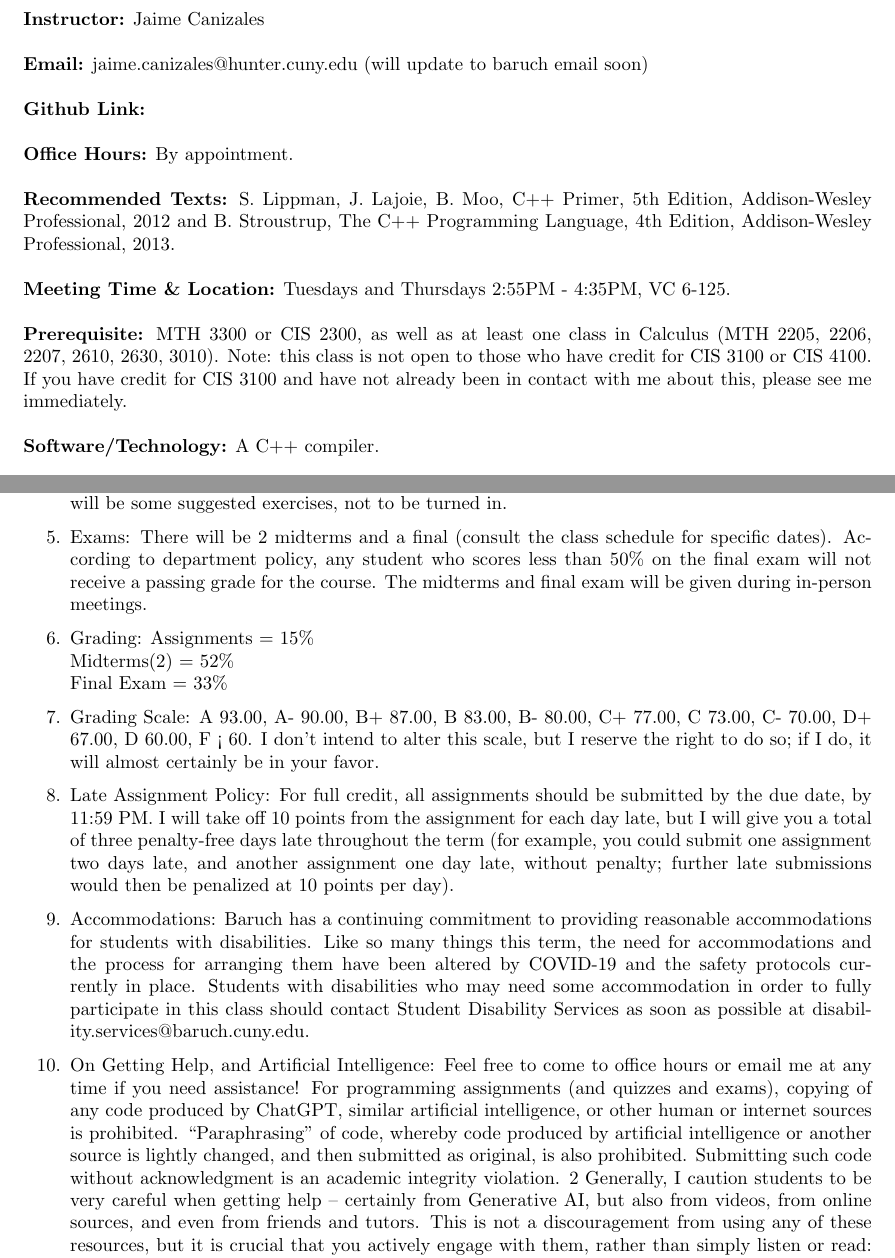
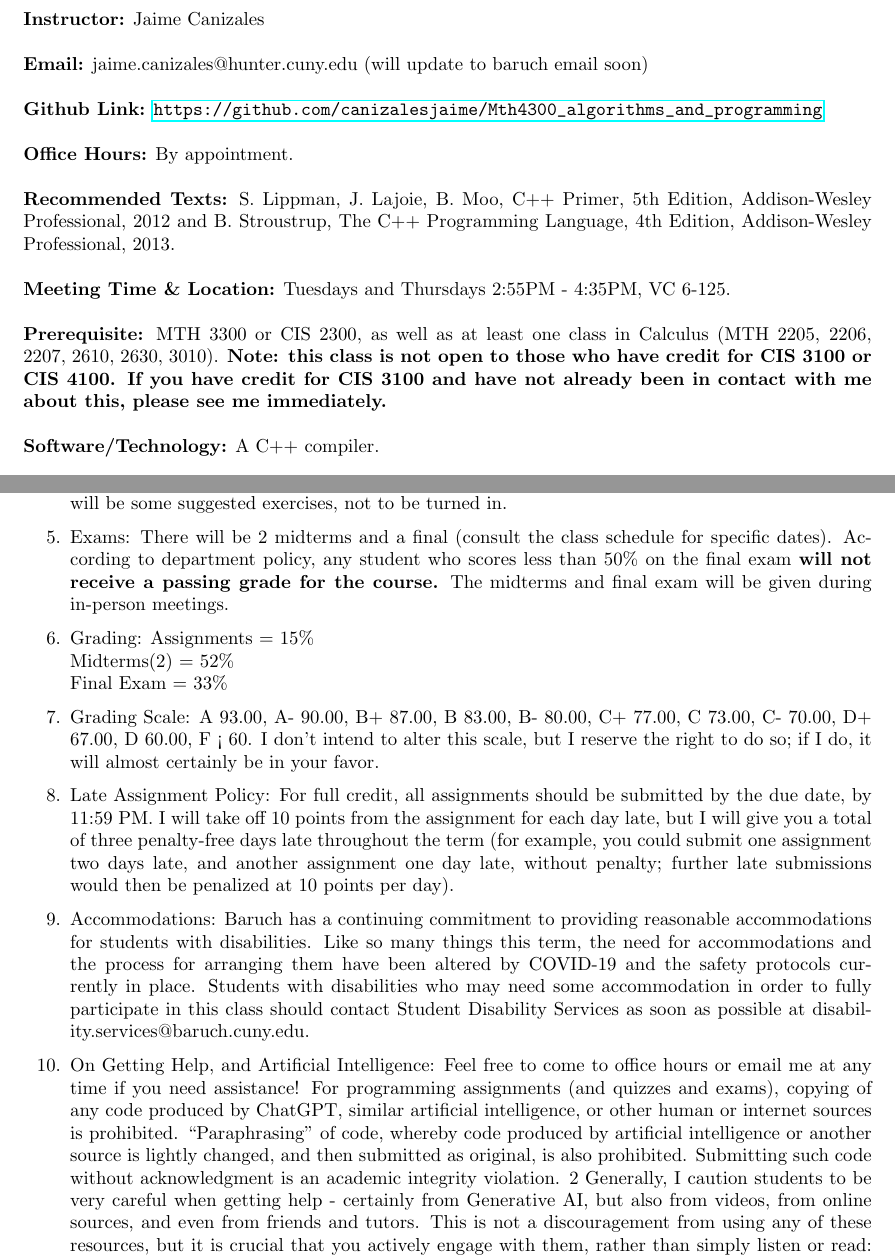
Before and after one commit to canizalesjaime/Mth4300_algorithms_and_programming, a LaTeX document (syllabus/main.tex): two parts of pages 1 and 2 of 3, joined at a grey line, cut so that both start at the same text. Compiled offline with pdfLaTeX.

Commit message:
syllabus update

```diff
--- a/syllabus/main.tex
+++ b/syllabus/main.tex
@@ -15,16 +15,16 @@
 
 \textbf{Instructor:} Jaime Canizales\\\\
 \textbf{Email:} jaime.canizales@hunter.cuny.edu (will update to baruch email soon)\\\\
-\textbf{Github Link:} \\\\
+\textbf{Github Link:} \url{https://github.com/canizalesjaime/Mth4300_algorithms_and_programming}\\\\
 \textbf{Office Hours:} By appointment. \\\\
 \textbf{Recommended Texts:} S. Lippman, J. Lajoie, B. Moo, C++ Primer, 5th Edition, Addison-Wesley
 Professional, 2012 and B. Stroustrup, The C++ Programming Language, 4th Edition, Addison-Wesley
 Professional, 2013.\\\\
 \textbf{Meeting Time \& Location:} Tuesdays and Thursdays 2:55PM - 4:35PM, VC 6-125.\\\\
 \textbf{Prerequisite:} MTH 3300 or CIS 2300, as well as at least one class in Calculus (MTH 2205, 2206, 2207,
-2610, 2630, 3010). Note: this class is not open to those who have credit for CIS 3100 or
+2610, 2630, 3010). \textbf{Note: this class is not open to those who have credit for CIS 3100 or
 CIS 4100. If you have credit for CIS 3100 and have not already been in contact with me
-about this, please see me immediately.\\\\
+about this, please see me immediately.}\\\\
 \textbf{Software/Technology:} A C++ compiler. \\\\
 \textbf{Learning Goals:} Upon completion of this course students will be able to:
 \begin{itemize}
@@ -73,15 +73,15 @@ This syllabus is likely to evolve as the term progresses.
     \item Assignments: Homework assignments will be assigned on Brightspace frequently. In addition,
     there will be some suggested exercises, not to be turned in.
     \item Exams: There will be 2 midterms and a final (consult the class schedule for specific dates).
-    According to department policy, any student who scores less than 50\% on the final exam will
-    not receive a passing grade for the course. The midterms and final exam will be given
+    According to department policy, any student who scores less than 50\% on the final exam \textbf{will
+    not receive a passing grade for the course.} The midterms and final exam will be given
     during in-person meetings.
     \item Grading:
     Assignments = 15\% \\
     Midterms(2) = 52\% \\
     Final Exam = 33\%
     \item Grading Scale: A 93.00, A- 90.00, B+ 87.00, B 83.00, B- 80.00, C+ 77.00, C 73.00, C- 70.00, D+
-    67.00, D 60.00, F < 60. I don’t intend to alter this scale, but I reserve the right to do so; if I do,
+    67.00, D 60.00, F < 60. I don't intend to alter this scale, but I reserve the right to do so; if I do,
     it will almost certainly be in your favor.
     \item Late Assignment Policy: For full credit, all assignments should be submitted by the due date, by
     11:59 PM. I will take off 10 points from the assignment for each day late, but I will give you a
@@ -102,7 +102,7 @@ This syllabus is likely to evolve as the term progresses.
     lightly changed, and then submitted as original, is also prohibited. Submitting such code
     without acknowledgment is an academic integrity violation.
     2
-    Generally, I caution students to be very careful when getting help – certainly from Generative
+    Generally, I caution students to be very careful when getting help - certainly from Generative
     AI, but also from videos, from online sources, and even from friends and tutors. This is not a
     discouragement from using any of these resources, but it is crucial that you actively engage with
     them, rather than simply listen or read: take notes, ask questions, pause and try variations on
```
Also changed, not shown: syllabus/4300syllabus.pdf (deleted), syllabus/Fink_MTH4300_KTRA_Spring2024.pdf (deleted), syllabus/main.pdf, syllabus/main.tex (2 more changed lines), 1 other file.
